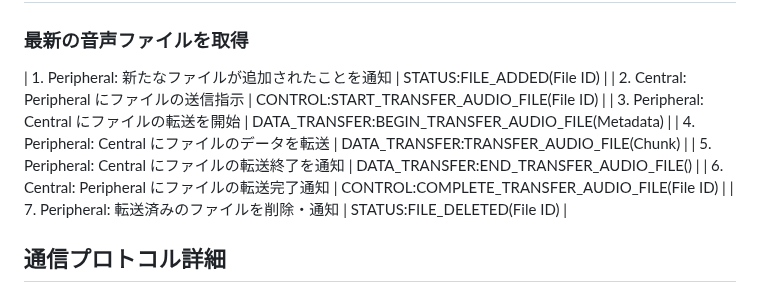
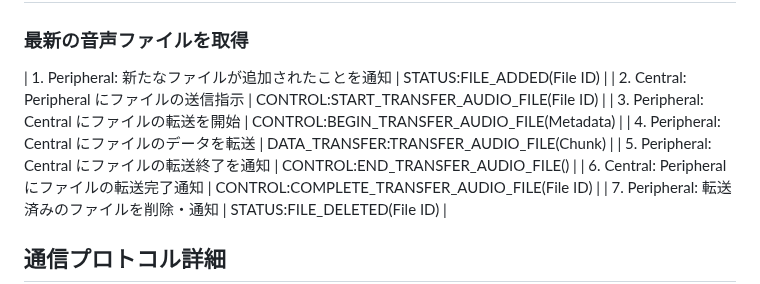
Before and after one commit to hm0429/playground, a Markdown page: TMSBLEProtocol/PROTOCOL.md, the part around one of its changes. Drawn GitHub-style.

```diff
--- a/TMSBLEProtocol/PROTOCOL.md
+++ b/TMSBLEProtocol/PROTOCOL.md
@@ -23,9 +23,9 @@ Service UUID: 572542C4-2198-4D1E-9820-1FEAEA1BB9D0
 ### 最新の音声ファイルを取得
 | 1. Peripheral: 新たなファイルが追加されたことを通知 | STATUS:FILE_ADDED(File ID) |
 | 2. Central: Peripheral にファイルの送信指示 | CONTROL:START_TRANSFER_AUDIO_FILE(File ID) |
-| 3. Peripheral: Central にファイルの転送を開始 | DATA_TRANSFER:BEGIN_TRANSFER_AUDIO_FILE(Metadata) |
+| 3. Peripheral: Central にファイルの転送を開始 | CONTROL:BEGIN_TRANSFER_AUDIO_FILE(Metadata) |
 | 4. Peripheral: Central にファイルのデータを転送 | DATA_TRANSFER:TRANSFER_AUDIO_FILE(Chunk) |
-| 5. Peripheral: Central にファイルの転送終了を通知 | DATA_TRANSFER:END_TRANSFER_AUDIO_FILE() |
+| 5. Peripheral: Central にファイルの転送終了を通知 | CONTROL:END_TRANSFER_AUDIO_FILE() |
 | 6. Central: Peripheral にファイルの転送完了通知 | CONTROL:COMPLETE_TRANSFER_AUDIO_FILE(File ID) |
 | 7. Peripheral: 転送済みのファイルを削除・通知 | STATUS:FILE_DELETED(File ID) |
 
```
Also changed, not shown: other parts of TMSBLEProtocol/PROTOCOL.md (+18 -25 lines).
